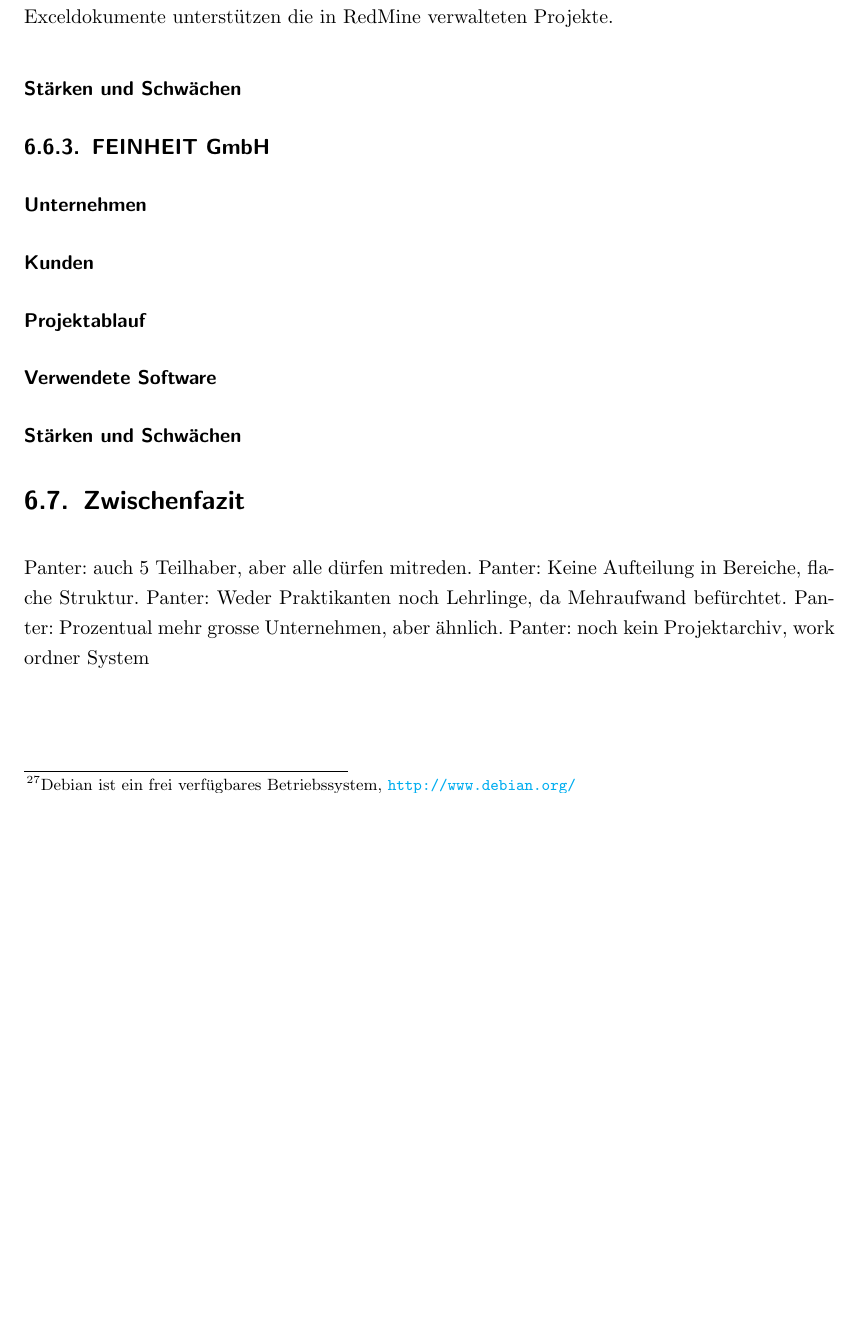
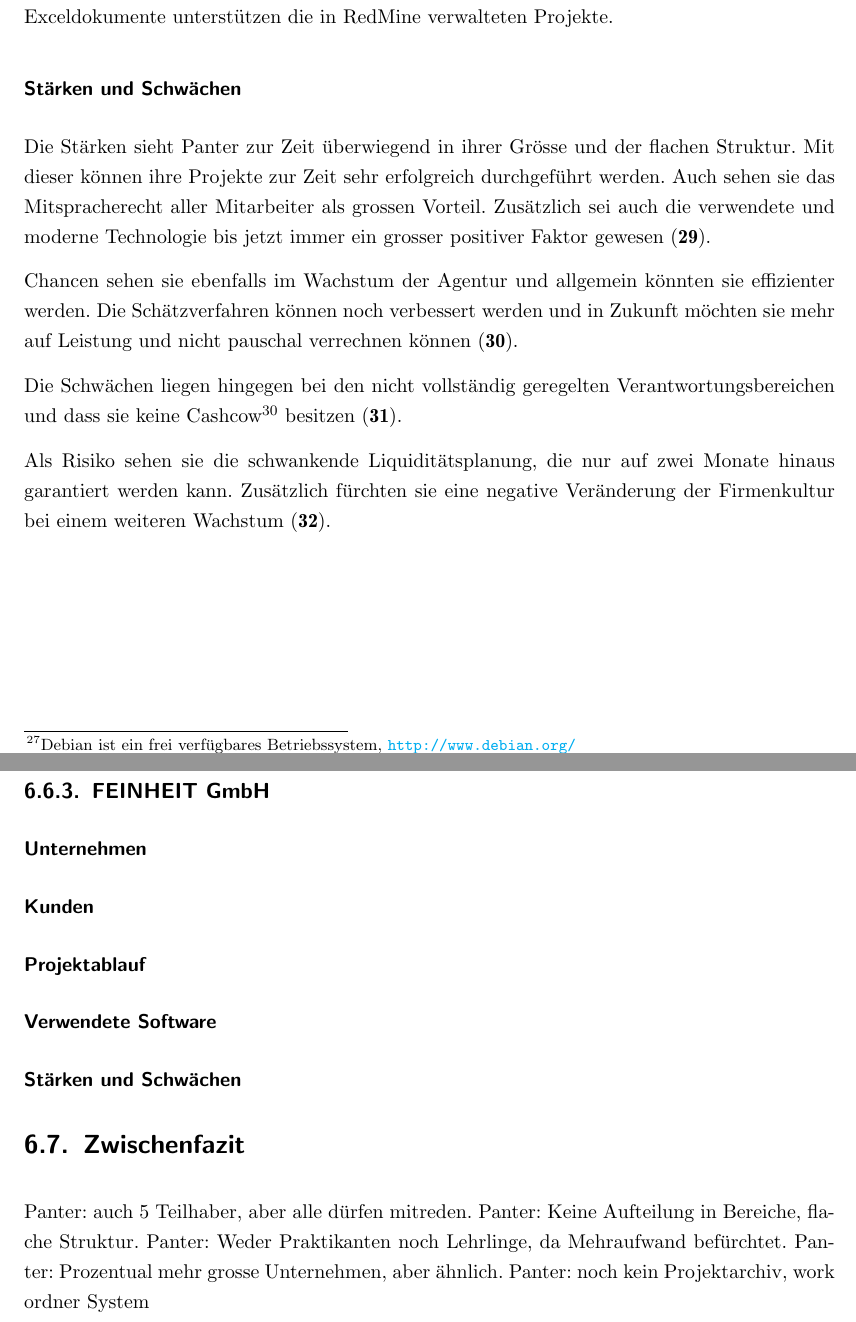
Before and after one commit to sspross/diplomarbeit, a LaTeX document (doc/dokumentation/dokumentation.tex, which reads doc/dokumentation/kapitel/06_06_branchenvergleich.tex): part of page 48 of 69 before the commit and two parts of pages 48 and 49 of 70 after it, the two joined at a grey line, cut so that both start at the same text, the shorter picture padded with empty space. Compiled offline with pdfLaTeX; an older LaTeX class or package is replaced by its successor.

Commit message:
staerken und schaechen ueberarbeitet, panter interview verarbeitung abgeschlossen

```diff
--- a/doc/dokumentation/kapitel/06_06_marktanalyse.tex
+++ b/doc/dokumentation/kapitel/06_06_branchenvergleich.tex
@@ -145,6 +149,24 @@ Das unternehmenseigene Wiki und diverse Exceldokumente unterstützen die in RedM
 verwalteten Projekte.
 
 \subsubsection{Stärken und Schwächen}
+Die Stärken sieht Panter zur Zeit überwiegend in ihrer Grösse und der flachen
+Struktur. Mit dieser können ihre Projekte zur Zeit sehr erfolgreich durchgeführt
+werden. Auch sehen sie das Mitspracherecht aller Mitarbeiter als grossen Vorteil.
+Zusätzlich sei auch die verwendete und moderne Technologie bis jetzt immer
+ein grosser positiver Faktor gewesen (\textbf{29}).
+
+Chancen sehen sie ebenfalls im Wachstum der Agentur und allgemein könnten
+sie effizienter werden. Die Schätzverfahren können noch verbessert werden und
+in Zukunft möchten sie mehr auf Leistung und nicht pauschal verrechnen können (\textbf{30}).
+
+Die Schwächen liegen hingegen bei den nicht vollständig geregelten
+Verantwortungsbereichen und dass sie keine Cashcow\footnote{Als Cashcow bezeichnet
+man in der Betriebswirtschaftslehre ein Produkt oder einen Kunden, mit dem man
+laufend hohe Gewinne erwirtschaften kann.} besitzen (\textbf{31}).
+
+Als Risiko sehen sie die schwankende Liquiditätsplanung, die nur auf zwei Monate
+hinaus garantiert werden kann. Zusätzlich fürchten sie eine negative Veränderung
+der Firmenkultur bei einem weiteren Wachstum (\textbf{32}).
 
 \subsection{FEINHEIT GmbH}
 
```
Also changed, not shown: doc/dokumentation/kapitel/06_00_analyse.tex (+2 -2 lines), doc/dokumentation/kapitel/06_05_staerken_schwaechen.tex (+2 -1 lines), doc/dokumentation/kapitel/06_06_branchenvergleich.tex (6 more changed lines).
